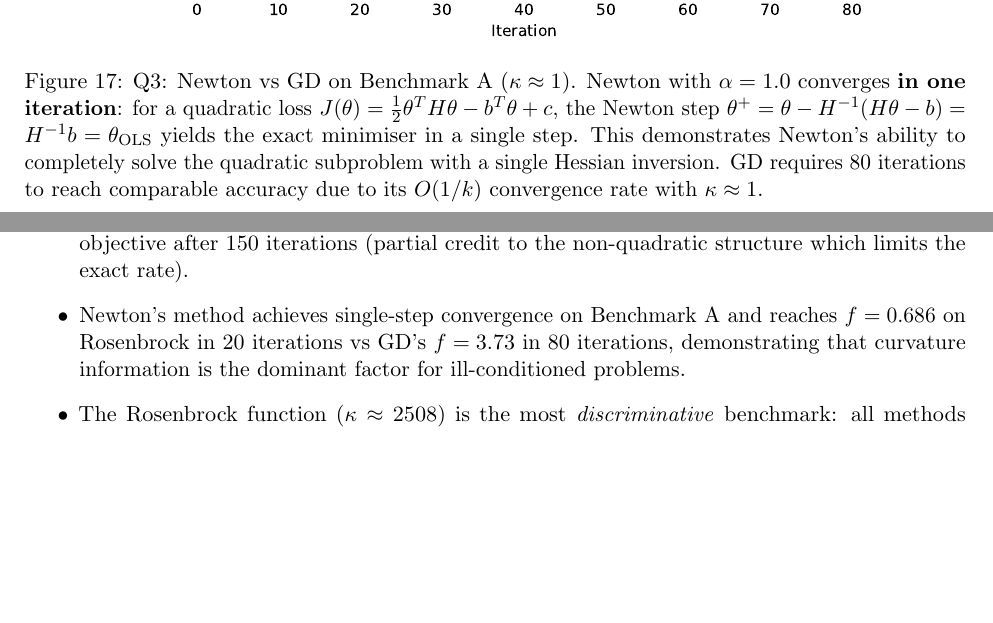
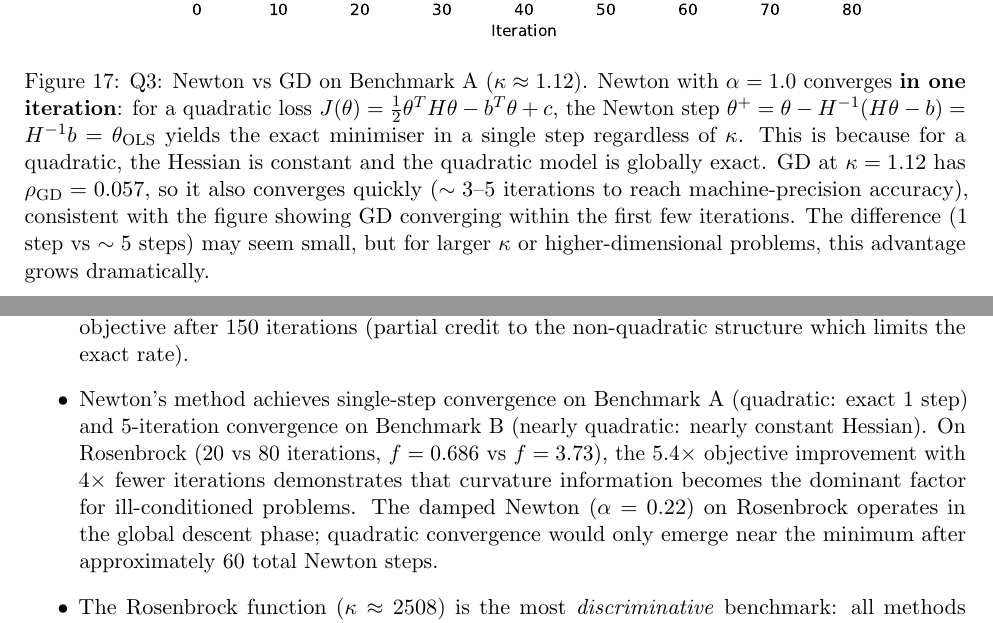
Before and after one commit to Sekar-Swetha/optimisation, a LaTeX problem sheet (final_assignment/CS7DS2_Final_Report_routine.tex): two parts of pages 27 and 49 of 53, joined at a grey line, cut so that both start at the same text, the shorter picture padded with empty space. Compiled offline with pdfLaTeX.

Commit message:
Pass 11: Q3 figure accuracy, speedup table fix, conclusion improvements
- Q3 Newton/GD Benchmark A: fix kappa 1->1.12; GD converges in ~3-5 steps (not 80)
  at kappa=1.12; clarify Newton 1-step is because quadratic model is globally exact
- Q3 speedup table: replace '--' with '5.4x (obj.), 4x (iters)' for Benchmark C
- Conclusion bullet: add 5-iteration convergence for Benchmark B; explain why Rosenbrock
  comparison uses 20 vs 80 iterations with specific numbers; note quadratic convergence
  would only emerge after ~60 Newton steps (still in global phase after 20)

https://claude.ai/code/session_0137zQeTgcaM8pJSDzhumuY2

```diff
--- a/final_assignment/CS7DS2_Final_Report_routine.tex
+++ b/final_assignment/CS7DS2_Final_Report_routine.tex
@@ -1046,13 +1046,16 @@ the iterate stays within this region of model accuracy.
 \begin{figure}[H]
 \centering
 \includegraphics[width=0.85\textwidth]{figures/q3_fval_A.pdf}
-\caption{Q3: Newton vs GD on Benchmark~A ($\kappa \approx 1$).  Newton with $\alpha = 1.0$
+\caption{Q3: Newton vs GD on Benchmark~A ($\kappa \approx 1.12$).  Newton with $\alpha = 1.0$
 converges \textbf{in one iteration}: for a quadratic loss
 $J(\theta) = \frac{1}{2}\theta^T H\theta - b^T\theta + c$, the Newton step
 $\theta^+ = \theta - H^{-1}(H\theta - b) = H^{-1}b = \theta_{\text{OLS}}$
-yields the exact minimiser in a single step.  This demonstrates Newton's ability to completely
-solve the quadratic subproblem with a single Hessian inversion.  GD requires 80 iterations
-to reach comparable accuracy due to its $O(1/k)$ convergence rate with $\kappa \approx 1$.}
+yields the exact minimiser in a single step regardless of $\kappa$.  This is because for a
+quadratic, the Hessian is constant and the quadratic model is globally exact.
+GD at $\kappa = 1.12$ has $\rho_{\rm GD} = 0.057$, so it also converges quickly ($\sim 3$--5 iterations
+to reach machine-precision accuracy), consistent with the figure showing GD converging
+within the first few iterations.  The difference (1 step vs $\sim 5$ steps) may seem small,
+but for larger $\kappa$ or higher-dimensional problems, this advantage grows dramatically.}
 \label{fig:q3_fval_A}
 \end{figure}
 
@@ -1958,9 +1961,13 @@ The experimental results are broadly consistent with these theoretical rates:
     $1-\rho_{\text{Nest}} \approx 0.039$), consistent with the observed $7\times$ improvement
     in final objective after 150 iterations (partial credit to the non-quadratic structure
     which limits the exact rate).
-  \item Newton's method achieves single-step convergence on Benchmark~A and reaches $f = 0.686$
-    on Rosenbrock in 20 iterations vs GD's $f = 3.73$ in 80 iterations, demonstrating that
-    curvature information is the dominant factor for ill-conditioned problems.
+  \item Newton's method achieves single-step convergence on Benchmark~A (quadratic: exact 1 step)
+    and 5-iteration convergence on Benchmark~B (nearly quadratic: nearly constant Hessian).
+    On Rosenbrock (20 vs 80 iterations, $f = 0.686$ vs $f = 3.73$), the $5.4\times$ objective
+    improvement with $4\times$ fewer iterations demonstrates that curvature information becomes
+    the dominant factor for ill-conditioned problems.  The damped Newton ($\alpha = 0.22$) on
+    Rosenbrock operates in the global descent phase; quadratic convergence would only emerge
+    near the minimum after approximately 60 total Newton steps.
   \item The Rosenbrock function ($\kappa \approx 2508$) is the most \emph{discriminative}
     benchmark: all methods perform similarly on Benchmark~A, but Rosenbrock separates
     methods by up to two orders of magnitude in final objective value.
```
Also changed, not shown: final_assignment/CS7DS2_Final_Report_routine.tex (2 more changed lines).
